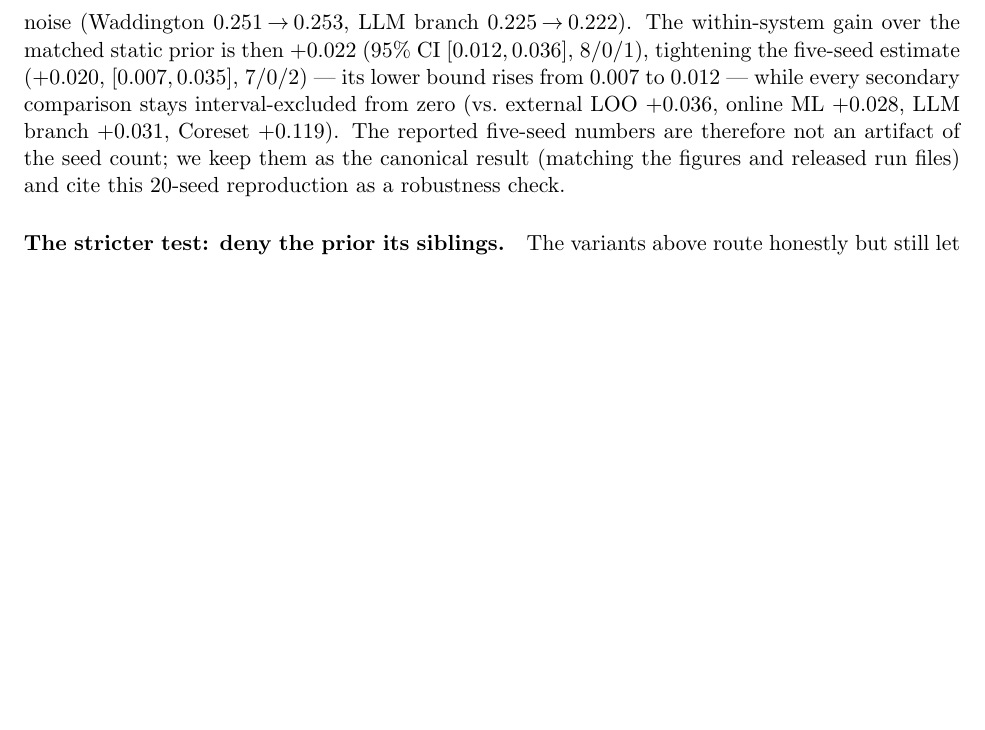
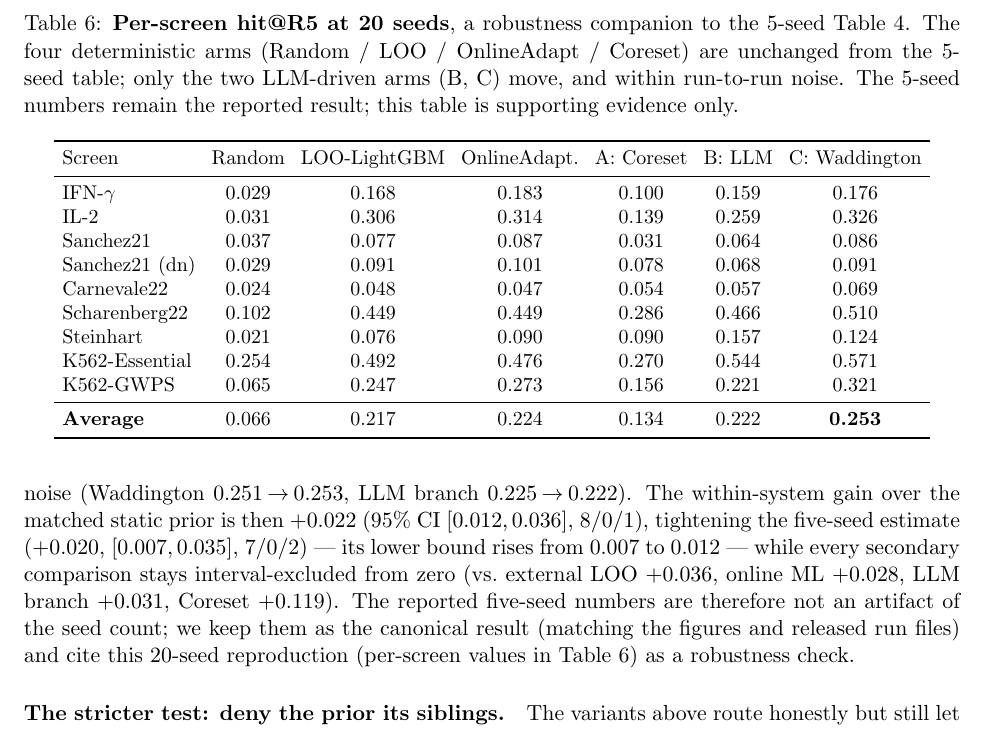
Before and after one commit to duerksenorteltdl133-netizen/WANDDINGTON, a LaTeX paper (docs/results_tables.tex): part of page 13 of 26 before the commit and part of page 13 of 27 after it, cut at the place of the change, the shorter picture padded with empty space. Compiled offline with pdfLaTeX.

Commit message:
Add per-screen 20-seed table (companion to 5-seed main table)
New Table tab:seed20 lists all 9 screens × 6 arms at 20 seeds, beside the
"Robustness to seed count" paragraph in §honest-router. The four deterministic
arms are unchanged from the 5-seed main table; only the two LLM-driven arms (B, C)
move, within run-to-run noise (e.g. IFN-γ C 0.183->0.176, Scharenberg22 C
0.490->0.510; Average C 0.253). The 5-seed table stays the reported result; this
is supporting evidence, so the abstract/figures/legacy comparison are untouched.
Recompiles to 27 pages.

Co-Authored-By: Claude Opus 4.8 <noreply@anthropic.com>

```diff
--- a/docs/results_tables.tex
+++ b/docs/results_tables.tex
@@ -700,7 +700,36 @@ five-seed estimate ($+0.020$, $[0.007,0.035]$, 7/0/2) --- its lower bound rises
 --- while every secondary comparison stays interval-excluded from zero (vs.\ external LOO $+0.036$, online
 ML $+0.028$, LLM branch $+0.031$, Coreset $+0.119$). The reported five-seed numbers are therefore not an
 artifact of the seed count; we keep them as the canonical result (matching the figures and released run
-files) and cite this 20-seed reproduction as a robustness check.
+files) and cite this 20-seed reproduction (per-screen values in Table~\ref{tab:seed20}) as a robustness
+check.
+
+\begin{table}[t]
+\centering
+\caption{\textbf{Per-screen hit@R5 at 20 seeds}, a robustness companion to the 5-seed
+Table~\ref{tab:main}. The four deterministic arms (Random / LOO / OnlineAdapt / Coreset) are unchanged
+from the 5-seed table; only the two LLM-driven arms (B, C) move, and within run-to-run noise. The 5-seed
+numbers remain the reported result; this table is supporting evidence only.}
+\label{tab:seed20}
+\small
+\setlength{\tabcolsep}{4pt}
+\begin{tabular}{lcccccc}
+\toprule
+Screen & Random & LOO-LightGBM & OnlineAdapt. & A: Coreset & B: LLM & C: Waddington \\
+\midrule
+IFN-$\gamma$   & 0.029 & 0.168 & 0.183 & 0.100 & 0.159 & 0.176 \\
+IL-2           & 0.031 & 0.306 & 0.314 & 0.139 & 0.259 & 0.326 \\
+Sanchez21      & 0.037 & 0.077 & 0.087 & 0.031 & 0.064 & 0.086 \\
+Sanchez21 (dn) & 0.029 & 0.091 & 0.101 & 0.078 & 0.068 & 0.091 \\
+Carnevale22    & 0.024 & 0.048 & 0.047 & 0.054 & 0.057 & 0.069 \\
+Scharenberg22  & 0.102 & 0.449 & 0.449 & 0.286 & 0.466 & 0.510 \\
+Steinhart      & 0.021 & 0.076 & 0.090 & 0.090 & 0.157 & 0.124 \\
+K562-Essential & 0.254 & 0.492 & 0.476 & 0.270 & 0.544 & 0.571 \\
+K562-GWPS      & 0.065 & 0.247 & 0.273 & 0.156 & 0.221 & 0.321 \\
+\midrule
+\textbf{Average} & 0.066 & 0.217 & 0.224 & 0.134 & 0.222 & \textbf{0.253} \\
+\bottomrule
+\end{tabular}
+\end{table}
 
 \paragraph{The stricter test: deny the prior its siblings.} The variants above route honestly but still
 let the cross-experiment prior \emph{train on} same-study sibling screens. The strongest
```
Also changed, not shown: docs/results_tables.pdf.
